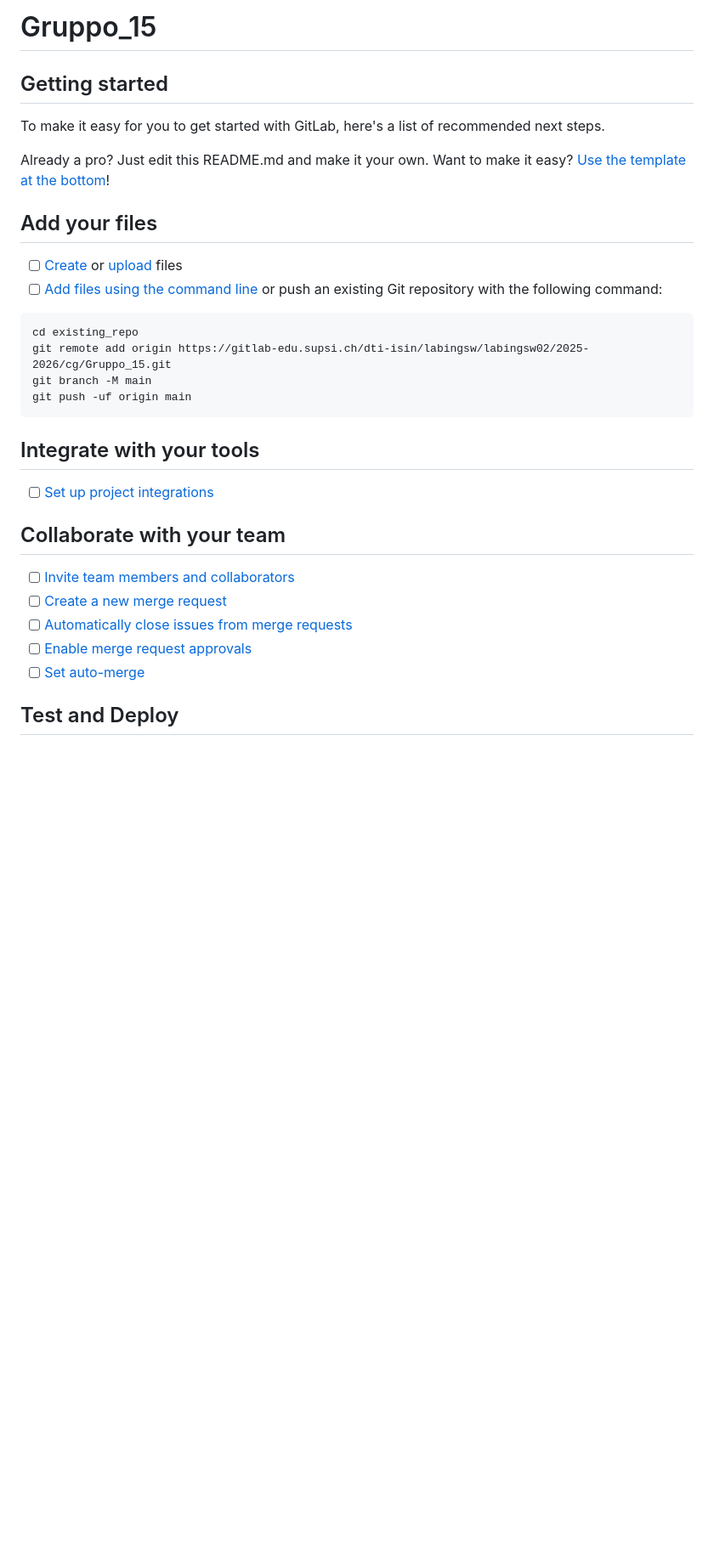
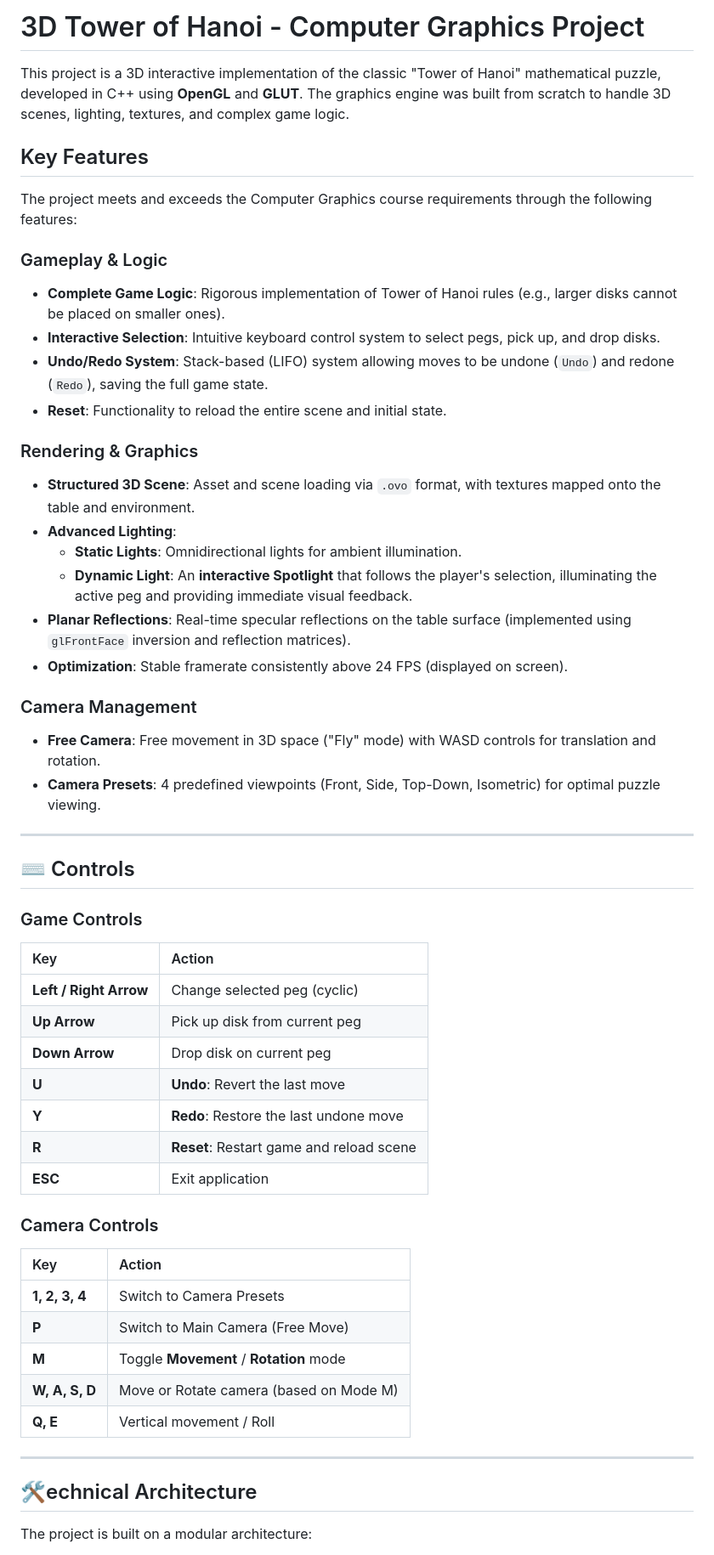
Before and after one commit to gherbiNik/Tower-of-Hanoi, a Markdown page: README.md, the part around the change printed below. Shown: that part at 85% size. GitHub-like rendering; blank space fills up the shorter version.

Commit message:
Revise README for 3D Tower of Hanoi project
Updated project title and description, added key features, and improved structure.

````diff
--- a/README.md
+++ b/README.md
@@ -1,36 +1,56 @@
-# Gruppo_15
+# 3D Tower of Hanoi - Computer Graphics Project
 
+This project is a 3D interactive implementation of the classic "Tower of Hanoi" mathematical puzzle, developed in C++ using **OpenGL** and **GLUT**. The graphics engine was built from scratch to handle 3D scenes, lighting, textures, and complex game logic.
 
+## Key Features
 
-## Getting started
+The project meets and exceeds the Computer Graphics course requirements through the following features:
 
-To make it easy for you to get started with GitLab, here's a list of recommended next steps.
+### Gameplay & Logic
+* **Complete Game Logic**: Rigorous implementation of Tower of Hanoi rules (e.g., larger disks cannot be placed on smaller ones).
+* **Interactive Selection**: Intuitive keyboard control system to select pegs, pick up, and drop disks.
+* **Undo/Redo System**: Stack-based (LIFO) system allowing moves to be undone (`Undo`) and redone (`Redo`), saving the full game state.
+* **Reset**: Functionality to reload the entire scene and initial state.
 
-Already a pro? Just edit this README.md and make it your own. Want to make it easy? [Use the template at the bottom](#editing-this-readme)!
+### Rendering & Graphics
+* **Structured 3D Scene**: Asset and scene loading via `.ovo` format, with textures mapped onto the table and environment.
+* **Advanced Lighting**:
+    * **Static Lights**: Omnidirectional lights for ambient illumination.
+    * **Dynamic Light**: An **interactive Spotlight** that follows the player's selection, illuminating the active peg and providing immediate visual feedback.
+* **Planar Reflections**: Real-time specular reflections on the table surface (implemented using `glFrontFace` inversion and reflection matrices).
+* **Optimization**: Stable framerate consistently above 24 FPS (displayed on screen).
 
-## Add your files
+### Camera Management
+* **Free Camera**: Free movement in 3D space ("Fly" mode) with WASD controls for translation and rotation.
+* **Camera Presets**: 4 predefined viewpoints (Front, Side, Top-Down, Isometric) for optimal puzzle viewing.
 
-- [ ] [Create](https://docs.gitlab.com/ee/user/project/repository/web_editor.html#create-a-file) or [upload](https://docs.gitlab.com/ee/user/project/repository/web_editor.html#upload-a-file) files
-- [ ] [Add files using the command line](https://docs.gitlab.com/topics/git/add_files/#add-files-to-a-git-repository) or push an existing Git repository with the following command:
+---
 
-```
-cd existing_repo
-git remote add origin https://gitlab-edu.supsi.ch/dti-isin/labingsw/labingsw02/2025-2026/cg/Gruppo_15.git
-git branch -M main
-git push -uf origin main
-```
+## ⌨️ Controls
 
-## Integrate with your tools
+### Game Controls
+| Key | Action |
+| :--- | :--- |
+| **Left / Right Arrow** | Change selected peg (cyclic) |
+| **Up Arrow** | Pick up disk from current peg |
+| **Down Arrow** | Drop disk on current peg |
+| **U** | **Undo**: Revert the last move |
+| **Y** | **Redo**: Restore the last undone move |
+| **R** | **Reset**: Restart game and reload scene |
+| **ESC** | Exit application |
 
-- [ ] [Set up project integrations](https://gitlab-edu.supsi.ch/dti-isin/labingsw/labingsw02/2025-2026/cg/Gruppo_15/-/settings/integrations)
+### Camera Controls
+| Key | Action |
+| :--- | :--- |
+| **1, 2, 3, 4** | Switch to Camera Presets |
+| **P** | Switch to Main Camera (Free Move) |
+| **M** | Toggle **Movement** / **Rotation** mode |
+| **W, A, S, D** | Move or Rotate camera (based on Mode M) |
+| **Q, E** | Vertical movement / Roll |
 
-## Collaborate with your team
+---
 
-- [ ] [Invite team members and collaborators](https://docs.gitlab.com/ee/user/project/members/)
-- [ ] [Create a new merge request](https://docs.gitlab.com/ee/user/project/merge_requests/creating_merge_requests.html)
-- [ ] [Automatically close issues from merge requests](https://docs.gitlab.com/ee/user/project/issues/managing_issues.html#closing-issues-automatically)
-- [ ] [Enable merge request approvals](https://docs.gitlab.com/ee/user/project/merge_requests/approvals/)
-- [ ] [Set auto-merge](https://docs.gitlab.com/user/project/merge_requests/auto_merge/)
+## 🛠️echnical Architecture
 
-## Test and Deploy
+The project is built on a modular architecture:
 
````
Also changed, not shown: other parts of README.md (+17 -52 lines).
